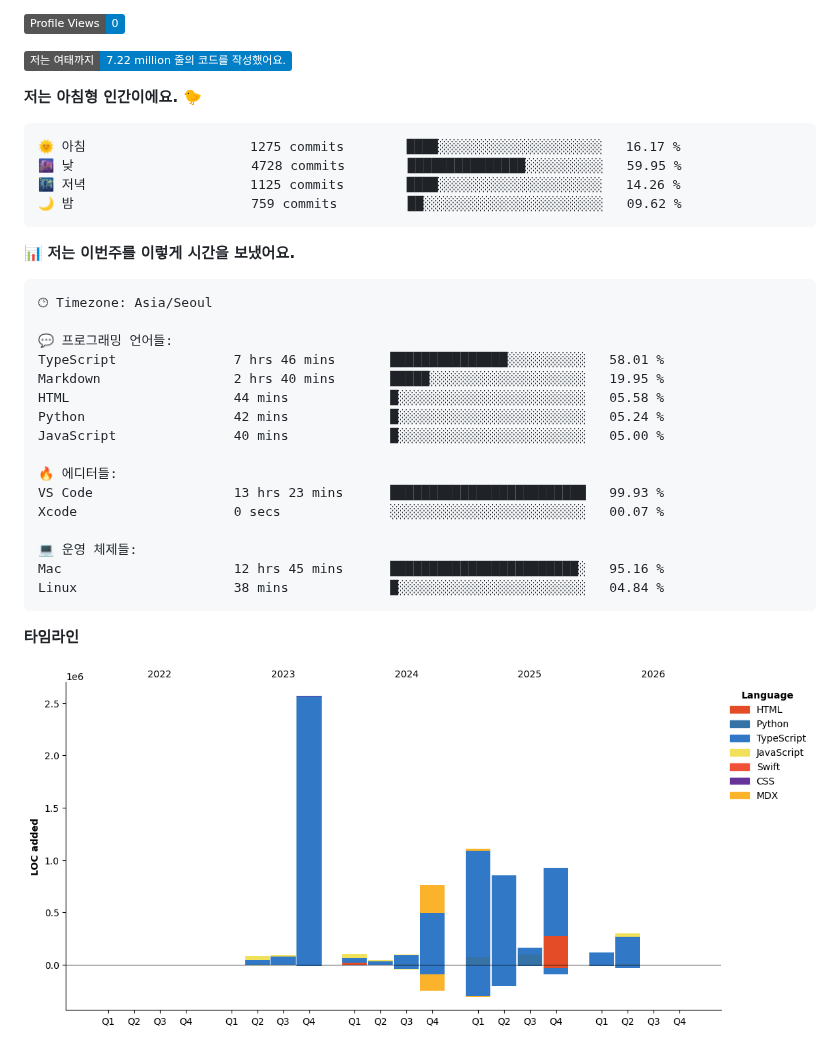
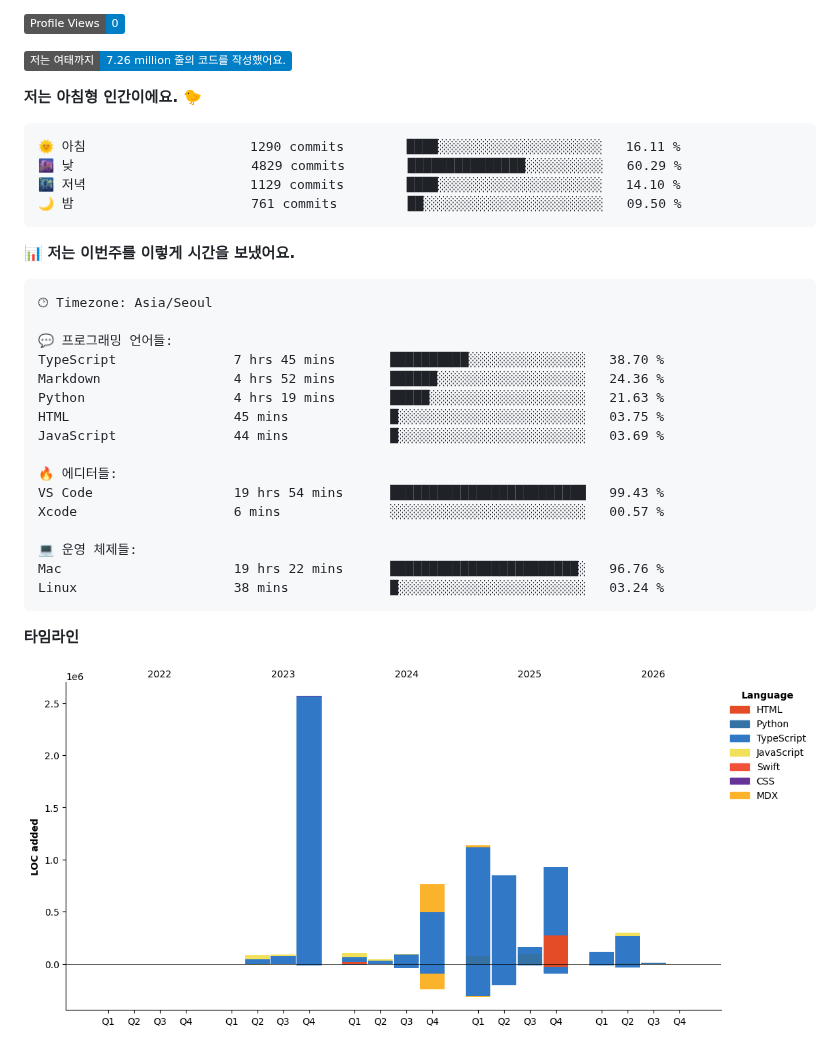
Before and after one commit to ruehan/ruehan, a Markdown page: README.md, the part around one of its changes. GitHub-like rendering; pictures changed too: assets/bar_graph.png; badges without logos.

Commit message:
Updated with Dev Metrics

````diff
--- a/README.md
+++ b/README.md
@@ -138,15 +138,15 @@
 
 ![Profile Views](http://img.shields.io/badge/Profile%20Views-0-blue?style=flat)
 
-![Lines of code](https://img.shields.io/badge/%EC%A0%80%EB%8A%94%20%EC%97%AC%ED%83%9C%EA%B9%8C%EC%A7%80%20-7.22%20million%20%EC%A4%84%EC%9D%98%20%EC%BD%94%EB%93%9C%EB%A5%BC%20%EC%9E%91%EC%84%B1%ED%96%88%EC%96%B4%EC%9A%94.-blue?style=flat)
+![Lines of code](https://img.shields.io/badge/%EC%A0%80%EB%8A%94%20%EC%97%AC%ED%83%9C%EA%B9%8C%EC%A7%80%20-7.26%20million%20%EC%A4%84%EC%9D%98%20%EC%BD%94%EB%93%9C%EB%A5%BC%20%EC%9E%91%EC%84%B1%ED%96%88%EC%96%B4%EC%9A%94.-blue?style=flat)
 
 **저는 아침형 인간이에요. 🐤**
 
 ```text
-🌞 아침                     1275 commits        ████░░░░░░░░░░░░░░░░░░░░░   16.17 %
-🌆 낮　                     4728 commits        ███████████████░░░░░░░░░░   59.95 %
-🌃 저녁                     1125 commits        ████░░░░░░░░░░░░░░░░░░░░░   14.26 %
-🌙 밤　                     759 commits         ██░░░░░░░░░░░░░░░░░░░░░░░   09.62 %
+🌞 아침                     1290 commits        ████░░░░░░░░░░░░░░░░░░░░░   16.11 %
+🌆 낮　                     4829 commits        ███████████████░░░░░░░░░░   60.29 %
+🌃 저녁                     1129 commits        ████░░░░░░░░░░░░░░░░░░░░░   14.10 %
+🌙 밤　                     761 commits         ██░░░░░░░░░░░░░░░░░░░░░░░   09.50 %
 ```
 
 
@@ -156,19 +156,19 @@
 🕑︎ Timezone: Asia/Seoul
 
 💬 프로그래밍 언어들:
-TypeScript               7 hrs 46 mins       ███████████████░░░░░░░░░░   58.01 %
-Markdown                 2 hrs 40 mins       █████░░░░░░░░░░░░░░░░░░░░   19.95 %
-HTML                     44 mins             █░░░░░░░░░░░░░░░░░░░░░░░░   05.58 %
-Python                   42 mins             █░░░░░░░░░░░░░░░░░░░░░░░░   05.24 %
-JavaScript               40 mins             █░░░░░░░░░░░░░░░░░░░░░░░░   05.00 %
+TypeScript               7 hrs 45 mins       ██████████░░░░░░░░░░░░░░░   38.70 %
+Markdown                 4 hrs 52 mins       ██████░░░░░░░░░░░░░░░░░░░   24.36 %
+Python                   4 hrs 19 mins       █████░░░░░░░░░░░░░░░░░░░░   21.63 %
+HTML                     45 mins             █░░░░░░░░░░░░░░░░░░░░░░░░   03.75 %
+JavaScript               44 mins             █░░░░░░░░░░░░░░░░░░░░░░░░   03.69 %
 
 🔥 에디터들:
-VS Code                  13 hrs 23 mins      █████████████████████████   99.93 %
-Xcode                    0 secs              ░░░░░░░░░░░░░░░░░░░░░░░░░   00.07 %
+VS Code                  19 hrs 54 mins      █████████████████████████   99.43 %
+Xcode                    6 mins              ░░░░░░░░░░░░░░░░░░░░░░░░░   00.57 %
 
 💻 운영 체제들:
-Mac                      12 hrs 45 mins      ████████████████████████░   95.16 %
-Linux                    38 mins             █░░░░░░░░░░░░░░░░░░░░░░░░   04.84 %
+Mac                      19 hrs 22 mins      ████████████████████████░   96.76 %
+Linux                    38 mins             █░░░░░░░░░░░░░░░░░░░░░░░░   03.24 %
 ```
 
 **타임라인**
````
Also changed, not shown: other parts of README.md (+2 -2 lines).
